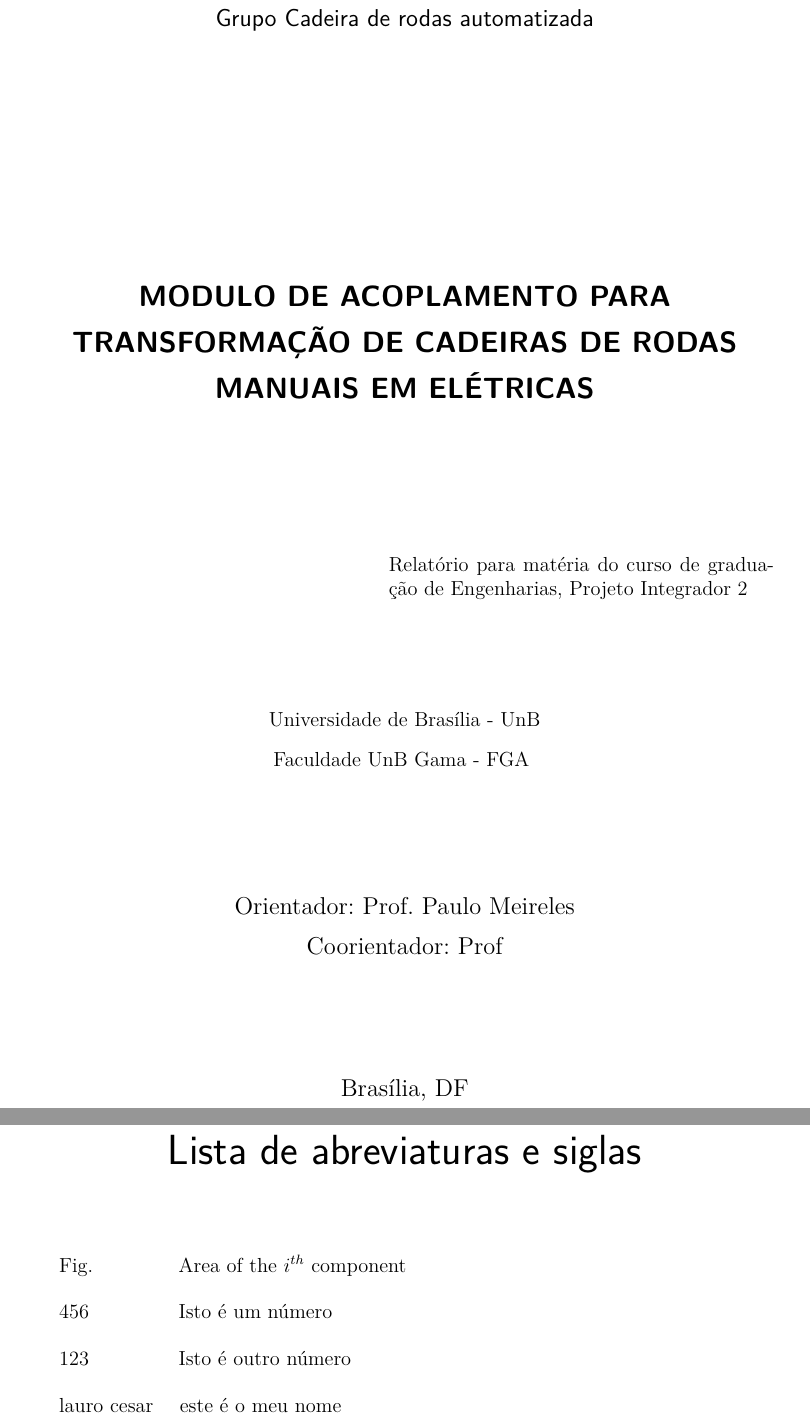
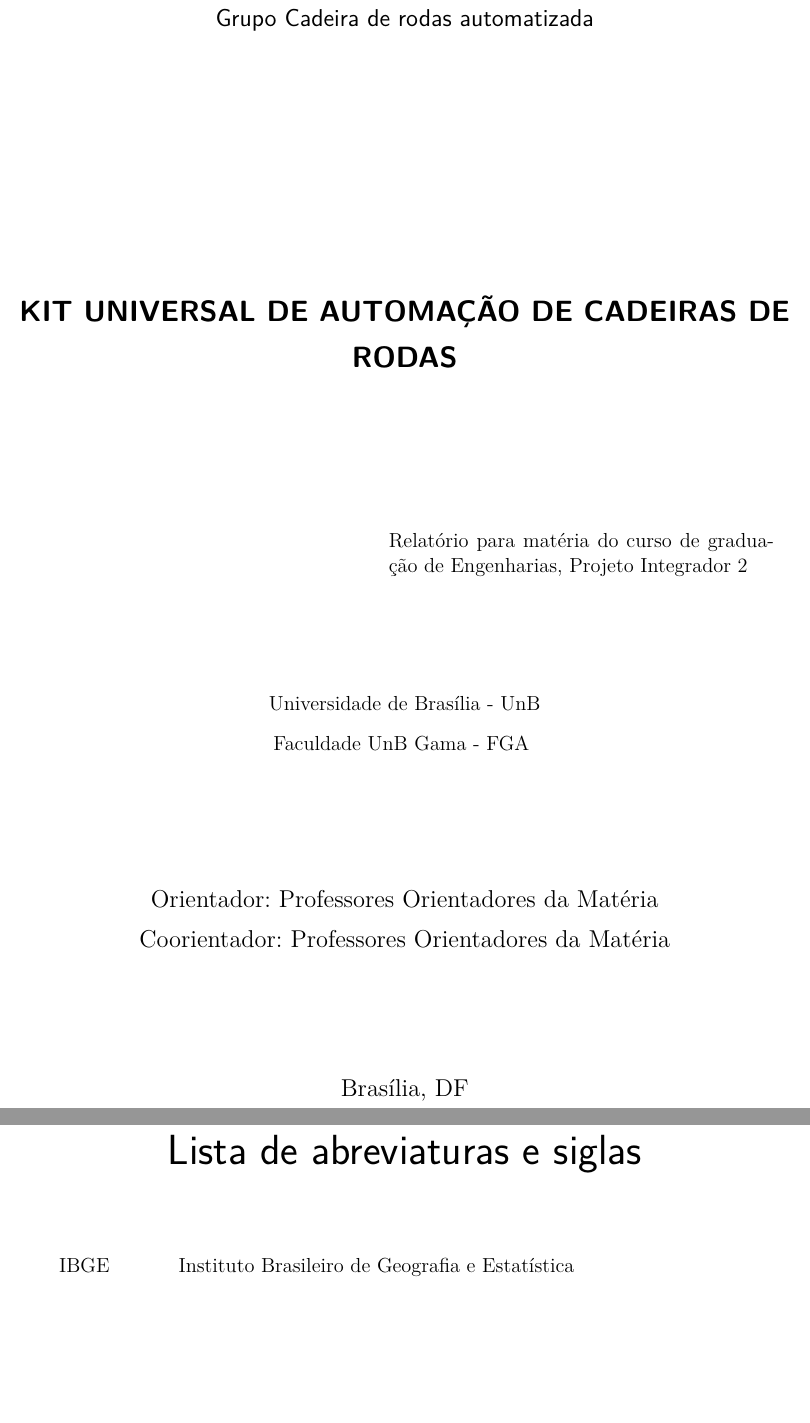
Before and after one commit to cotrim149/pi2-cadeira, a LaTeX thesis (tcc.tex, which reads editaveis/abreviaturas.tex, editaveis/informacoes.tex): two parts of pages 3 and 9 of 31, joined at a grey line, cut so that both start at the same text, the shorter picture padded with empty space. Compiled offline with pdfLaTeX.

Commit message:
Modifing information like title and orientation, add new abreviatura

```diff
--- a/editaveis/abreviaturas.tex
+++ b/editaveis/abreviaturas.tex
@@ -1,6 +1,3 @@
 \begin{siglas}
-  \item[Fig.] Area of the $i^{th}$ component
-  \item[456] Isto é um número
-  \item[123] Isto é outro número
-  \item[lauro cesar] este é o meu nome
+  \item[IBGE] Instituto Brasileiro de Geografia e Estatística
 \end{siglas}
--- a/editaveis/informacoes.tex
+++ b/editaveis/informacoes.tex
@@ -3,11 +3,11 @@
 \curso{Engenharia Automotiva, Engenharia Eletrônica, Engenharia de Energia e Engenharia de Software}
 
 % Dados do trabalho
-\titulo{MODULO DE ACOPLAMENTO PARA TRANSFORMAÇÃO DE CADEIRAS DE RODAS MANUAIS EM ELÉTRICAS}
+\titulo{KIT UNIVERSAL DE AUTOMAÇÃO DE CADEIRAS DE RODAS}
 \data{2015}
 \palavraChaveUm{Cadeira de rodas}
 \palavraChaveDois{Automação}
 
 % Dados da orientacao
-\orientador{Prof. Paulo Meireles}
-\coorientador{Prof}
+\orientador{Professores Orientadores da Matéria}
+\coorientador{Professores Orientadores da Matéria}
```
Also changed, not shown: TCC_FGA.pdf, tcc.pdf.
